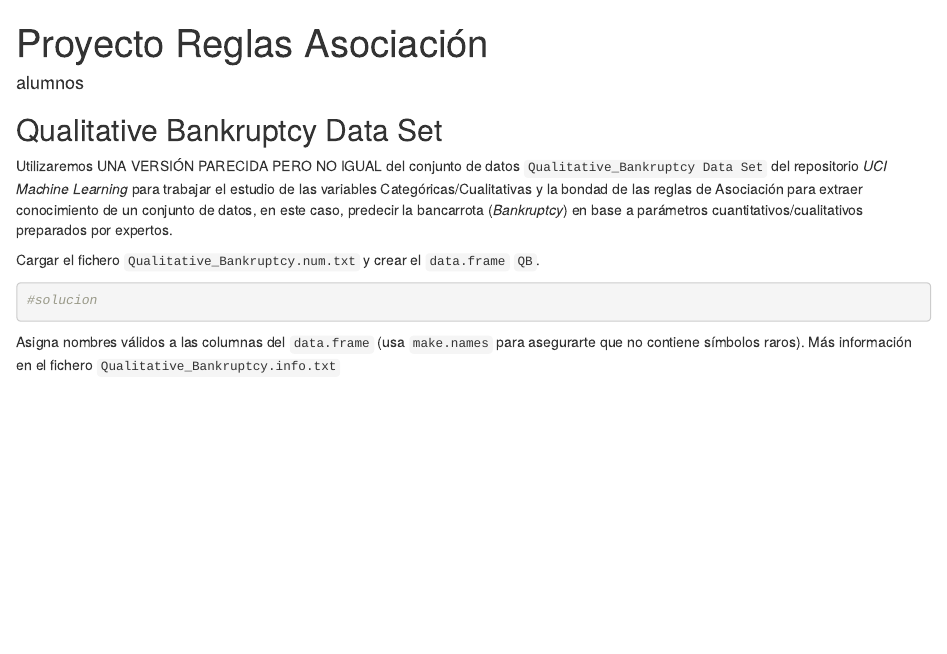
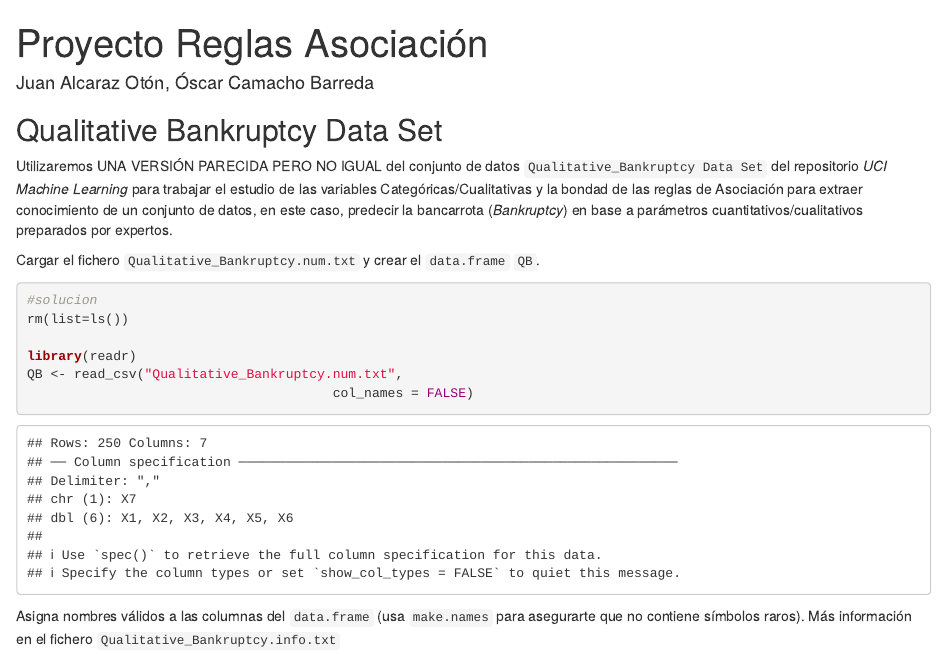
Before and after one commit to JuanAlcarazAED/Entregable-Miner-a-de-Reglas, an R Markdown document (Proyecto_Reglas_Asociacion_num.Rmd): the page in a window 1100 px wide, from its top. Rendered offline with R 4.5, knitr and Pandoc, with nearby package versions; some code elsewhere in the file could not run offline.

Commit message:
Apartado 1

````diff
--- a/Proyecto_Reglas_Asociacion_num.Rmd
+++ b/Proyecto_Reglas_Asociacion_num.Rmd
@@ -1,7 +1,7 @@
 ---
 title: "Proyecto Reglas Asociación"
 subitle: "Máster Oficial Ciencia Datos-UV"
-author: "alumnos"
+author: "Juan Alcaraz Otón, Óscar Camacho Barreda"
 output: html_notebook
 ---
 
@@ -13,7 +13,11 @@ Cargar el fichero `Qualitative_Bankruptcy.num.txt` y crear el `data.frame` `QB`.
 
 ```{r Apartado 1}
 #solucion
+rm(list=ls())
 
+library(readr)
+QB <- read_csv("Qualitative_Bankruptcy.num.txt",
+                                       col_names = FALSE)
 ```
 
 Asigna nombres válidos a las columnas del `data.frame` (usa `make.names` para asegurarte que no contiene símbolos raros). Más información en el fichero `Qualitative_Bankruptcy.info.txt`
````
